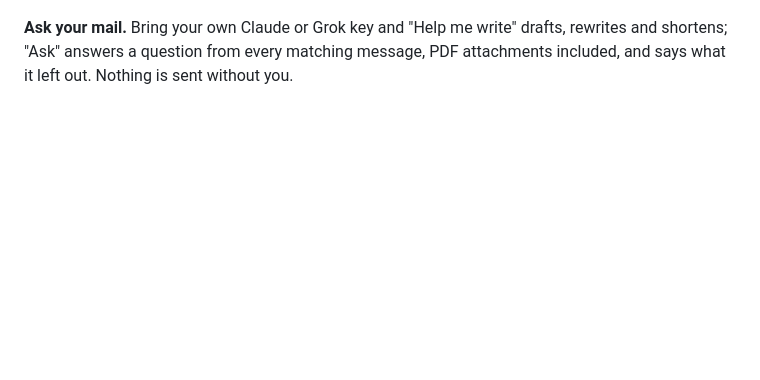
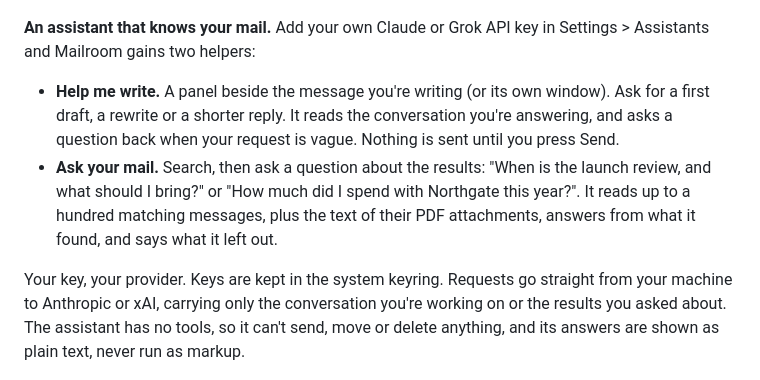
Before and after one commit to jonspinks/mailroom, a Markdown page: README.md, the part around the change. GitHub-like rendering; blank space fills up the shorter version.

Commit message:
README: what the assistant does, and what it sends
Help me write and Ask your mail, with your own Claude or Grok key; keys
in the keyring, requests straight to the provider, no tools. Version 1.0.2.

Co-Authored-By: Claude Opus 5.5 <noreply@anthropic.com>

```diff
--- a/README.md
+++ b/README.md
@@ -37,10 +37,24 @@ join Teams, Zoom, Google Meet or Webex from the reminder.
 
 ![The work week: work and personal calendars together, with the morning stand-up and Thursday's launch review](screenshots/2-calendar.png)
 
-**Ask your mail.** Bring your own Claude or Grok key and "Help me write"
-drafts, rewrites and shortens; "Ask" answers a question from every matching
-message, PDF attachments included, and says what it left out. Nothing is
-sent without you.
+**An assistant that knows your mail.** Add your own Claude or Grok API key
+in Settings > Assistants and Mailroom gains two helpers:
+
+- **Help me write.** A panel beside the message you're writing (or its own
+  window). Ask for a first draft, a rewrite or a shorter reply. It reads the
+  conversation you're answering, and asks a question back when your request
+  is vague. Nothing is sent until you press Send.
+- **Ask your mail.** Search, then ask a question about the results: "When
+  is the launch review, and what should I bring?" or "How much did I spend
+  with Northgate this year?". It reads up to a hundred matching messages,
+  plus the text of their PDF attachments, answers from what it found, and
+  says what it left out.
+
+Your key, your provider. Keys are kept in the system keyring. Requests go
+straight from your machine to Anthropic or xAI, carrying only the
+conversation you're working on or the results you asked about. The
+assistant has no tools, so it can't send, move or delete anything, and its
+answers are shown as plain text, never run as markup.
 
 ![An answer drawn from the conversation and its attachment](screenshots/3-ask.png)
 
```
Also changed, not shown: screenshots/1-mail.png, screenshots/2-calendar.png, screenshots/3-ask.png, screenshots/4-reply.png, screenshots/5-omarchy.png, 7 other files.
